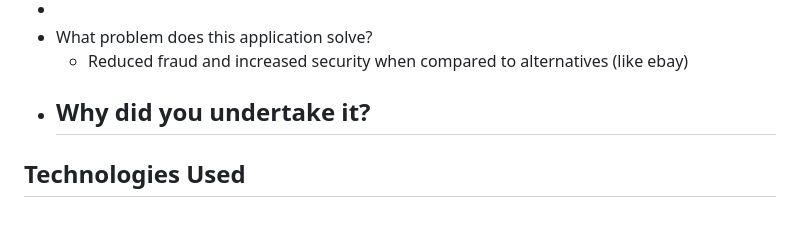
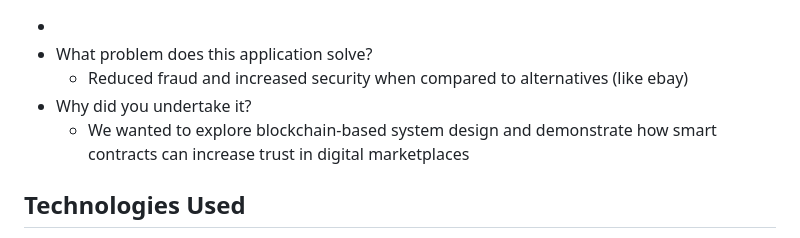
Before and after one commit to jorgemar723/-trust-auction-system, a Markdown page: README.md, the part around one of its changes. Drawn GitHub-style.

```diff
--- a/README.md
+++ b/README.md
@@ -21,7 +21,7 @@
 - What problem does this application solve?
 	- Reduced fraud and increased security when compared to alternatives (like ebay)
 - Why did you undertake it?
-	-
+	- We wanted to explore blockchain-based system design and demonstrate how smart contracts can increase trust in digital marketplaces
 <!-- You don't have to answer all the questions - just the ones relevant to your project. -->
 
 
```
Also changed, not shown: other parts of README.md (+2 -2 lines).
